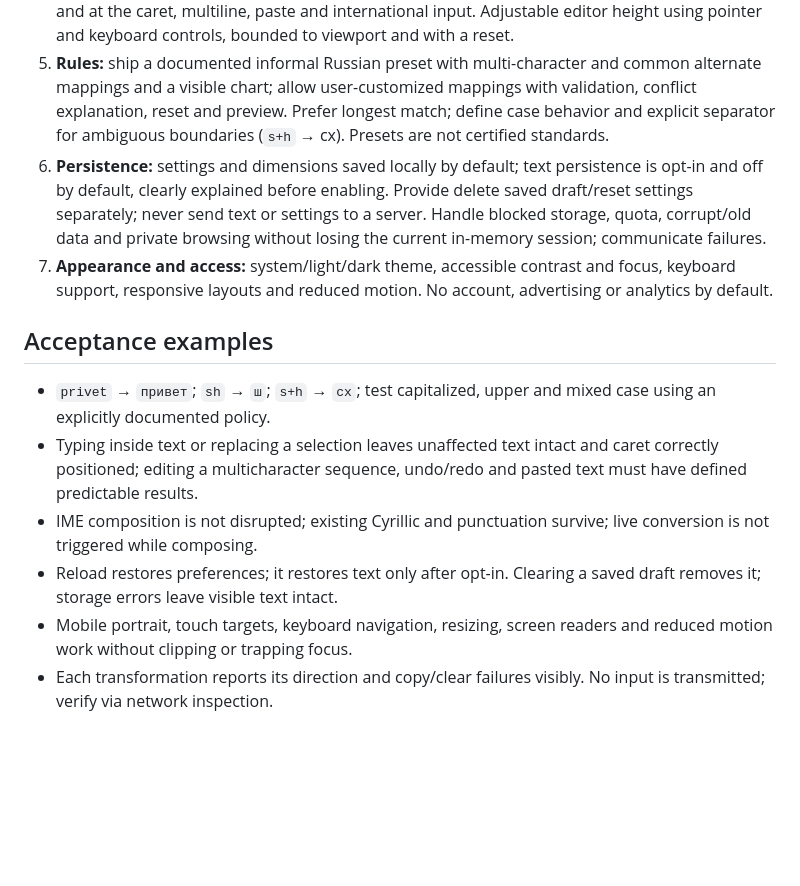
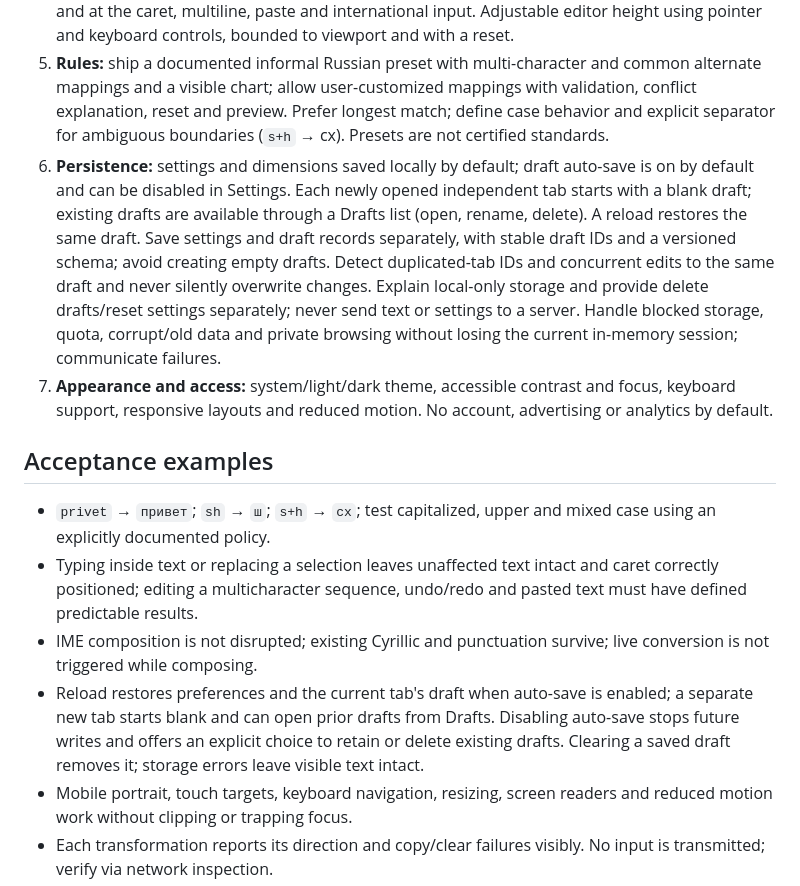
Before and after one commit to vchernoy/typebridge, a Markdown page: docs/PRD.md, the part around the change. Drawn GitHub-style; blank space fills up the shorter version.

Commit message:
docs: define default autosave and independent per-tab drafts

```diff
--- a/docs/PRD.md
+++ b/docs/PRD.md
@@ -10,7 +10,7 @@ Enable someone with a Latin keyboard to write, edit and copy Russian naturally,
 3. **Optional dual panels:** source editable, output read-only and derived in real time. Direction switch reinterprets the source only after confirmation if it would change displayed results. Copy output; preserve the source when changing mode; no silent data loss. Define transition rules in implementation issue.
 4. **Editor:** copy with success/failure feedback and selectable fallback; clear with undo or confirmation for nonempty text; character count and native undo/redo; allow editing selections and at the caret, multiline, paste and international input. Adjustable editor height using pointer and keyboard controls, bounded to viewport and with a reset.
 5. **Rules:** ship a documented informal Russian preset with multi-character and common alternate mappings and a visible chart; allow user-customized mappings with validation, conflict explanation, reset and preview. Prefer longest match; define case behavior and explicit separator for ambiguous boundaries (`s+h` → сх). Presets are not certified standards.
-6. **Persistence:** settings and dimensions saved locally by default; text persistence is opt-in and off by default, clearly explained before enabling. Provide delete saved draft/reset settings separately; never send text or settings to a server. Handle blocked storage, quota, corrupt/old data and private browsing without losing the current in-memory session; communicate failures.
+6. **Persistence:** settings and dimensions saved locally by default; draft auto-save is on by default and can be disabled in Settings. Each newly opened independent tab starts with a blank draft; existing drafts are available through a Drafts list (open, rename, delete). A reload restores the same draft. Save settings and draft records separately, with stable draft IDs and a versioned schema; avoid creating empty drafts. Detect duplicated-tab IDs and concurrent edits to the same draft and never silently overwrite changes. Explain local-only storage and provide delete drafts/reset settings separately; never send text or settings to a server. Handle blocked storage, quota, corrupt/old data and private browsing without losing the current in-memory session; communicate failures.
 7. **Appearance and access:** system/light/dark theme, accessible contrast and focus, keyboard support, responsive layouts and reduced motion. No account, advertising or analytics by default.
 
 ## Acceptance examples
@@ -18,7 +18,7 @@ Enable someone with a Latin keyboard to write, edit and copy Russian naturally,
 - `privet` → `привет`; `sh` → `ш`; `s+h` → `сх`; test capitalized, upper and mixed case using an explicitly documented policy.
 - Typing inside text or replacing a selection leaves unaffected text intact and caret correctly positioned; editing a multicharacter sequence, undo/redo and pasted text must have defined predictable results.
 - IME composition is not disrupted; existing Cyrillic and punctuation survive; live conversion is not triggered while composing.
-- Reload restores preferences; it restores text only after opt-in. Clearing a saved draft removes it; storage errors leave visible text intact.
+- Reload restores preferences and the current tab's draft when auto-save is enabled; a separate new tab starts blank and can open prior drafts from Drafts. Disabling auto-save stops future writes and offers an explicit choice to retain or delete existing drafts. Clearing a saved draft removes it; storage errors leave visible text intact.
 - Mobile portrait, touch targets, keyboard navigation, resizing, screen readers and reduced motion work without clipping or trapping focus.
 - Each transformation reports its direction and copy/clear failures visibly. No input is transmitted; verify via network inspection.
 
```
